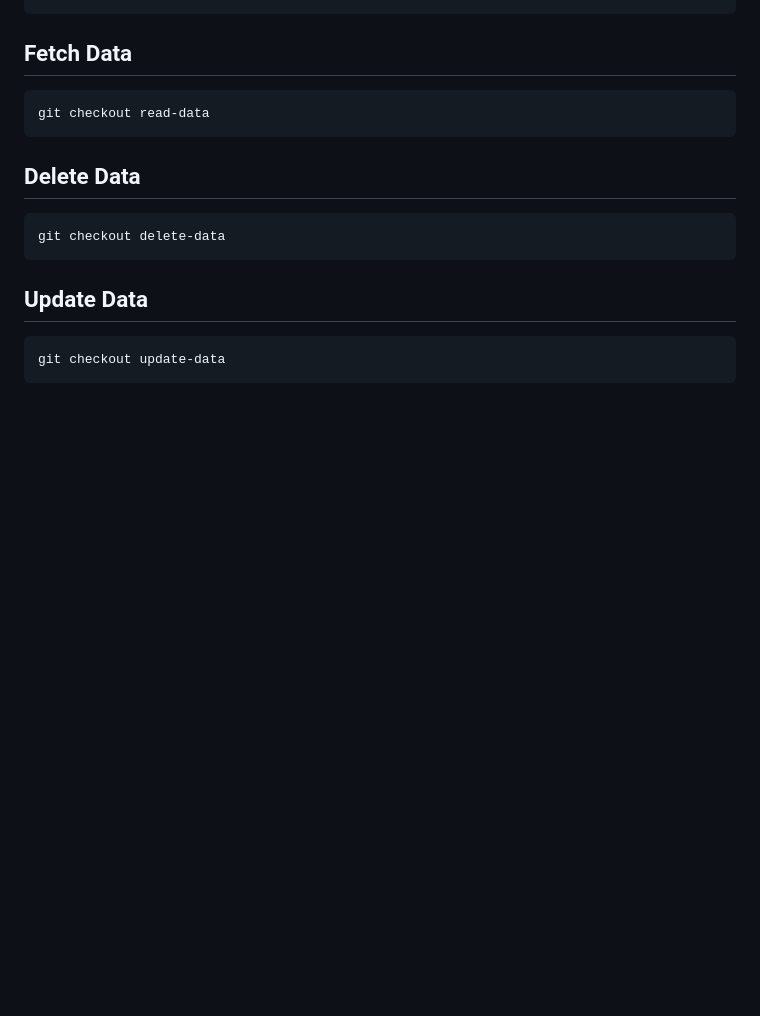
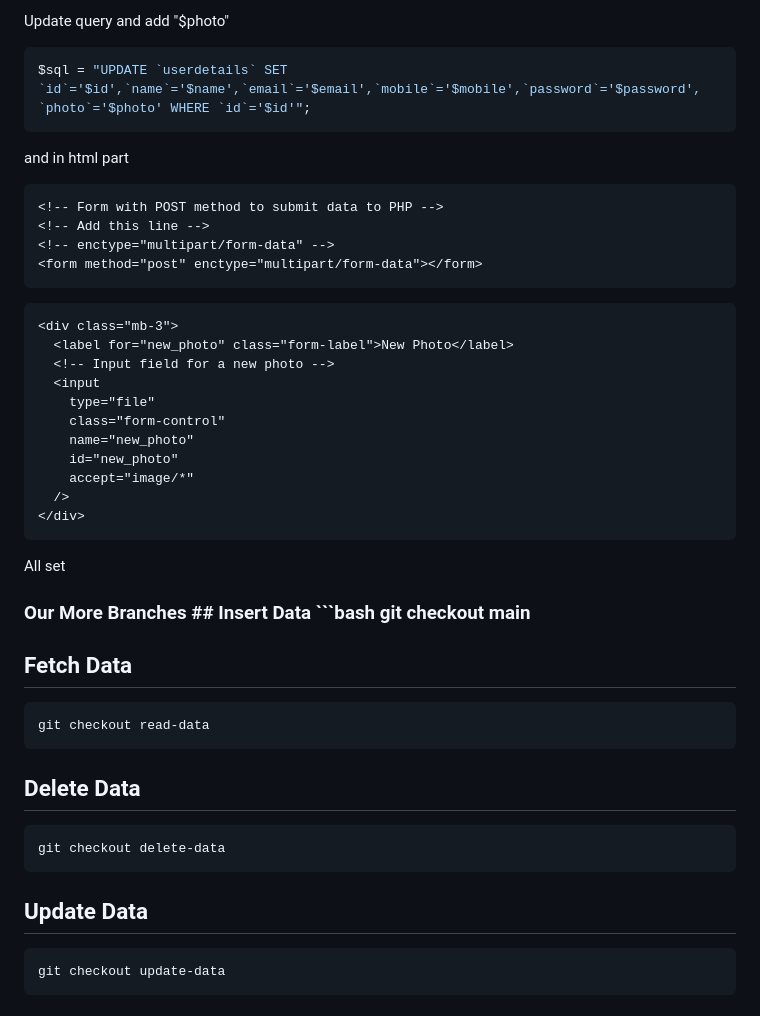
Before and after one commit to AmanKumarSinhaGitHub/CRUD-App-using-PHP-MySQL, a Markdown page: README.md, the part around the change printed below. Drawn GitHub-style; blank space fills up the shorter version.

````diff
--- a/README.md
+++ b/README.md
@@ -171,4 +201,37 @@ git checkout main
 ```
+
+Update query and add "$photo"
+
+```php
+$sql = "UPDATE `userdetails` SET `id`='$id',`name`='$name',`email`='$email',`mobile`='$mobile',`password`='$password', `photo`='$photo' WHERE `id`='$id'";
+```
+
+and in html part
+
+```html
+<!-- Form with POST method to submit data to PHP -->
+<!-- Add this line -->
+<!-- enctype="multipart/form-data" -->
+<form method="post" enctype="multipart/form-data"></form>
+```
+
+```html
+<div class="mb-3">
+  <label for="new_photo" class="form-label">New Photo</label>
+  <!-- Input field for a new photo -->
+  <input
+    type="file"
+    class="form-control"
+    name="new_photo"
+    id="new_photo"
+    accept="image/*"
+  />
+</div>
+```
+
+All set
+
+### Our More Branches ## Insert Data ```bash git checkout main
 
 ## Fetch Data
 
````
Also changed, not shown: other parts of README.md (+39 -9 lines).
